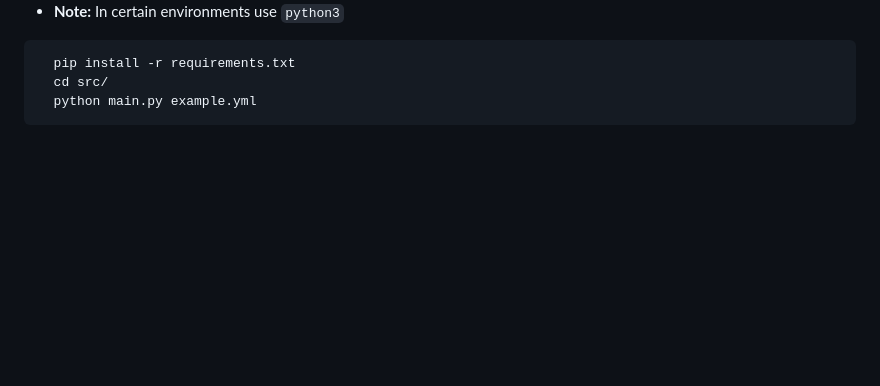
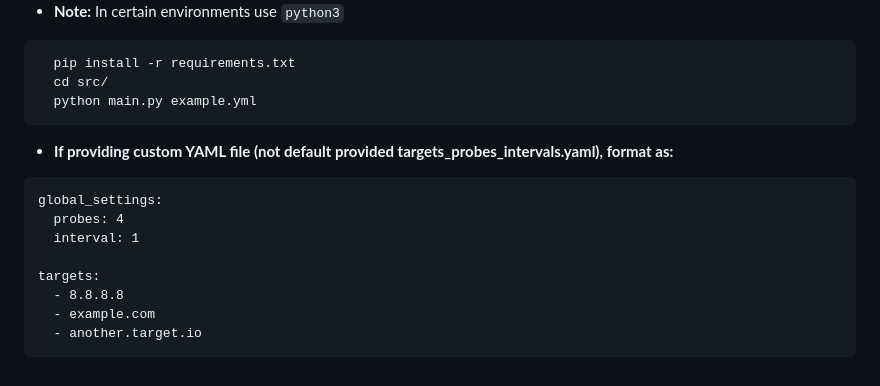
Before and after one commit to andrewalson/Synthetic-Monitoring-Platform-Build-Project, a Markdown page: README.md, the part around one of its changes. Rendered like a GitHub page; blank space fills up the shorter version.

Commit message:
Add System Architecture diagram + small edits to README.md

````diff
--- a/README.md
+++ b/README.md
@@ -41,3 +45,14 @@ _Pre-requisites: Prometheus & Grafana binaries, Python 3.8+_
   cd src/
   python main.py example.yml
 ```
+- **If providing custom YAML file (not default provided targets_probes_intervals.yaml), format as:**
+```
+global_settings:
+  probes: 4
+  interval: 1
+
+targets:
+  - 8.8.8.8
+  - example.com
+  - another.target.io
+```
````
Also changed, not shown: other parts of README.md (+6 -2 lines).
